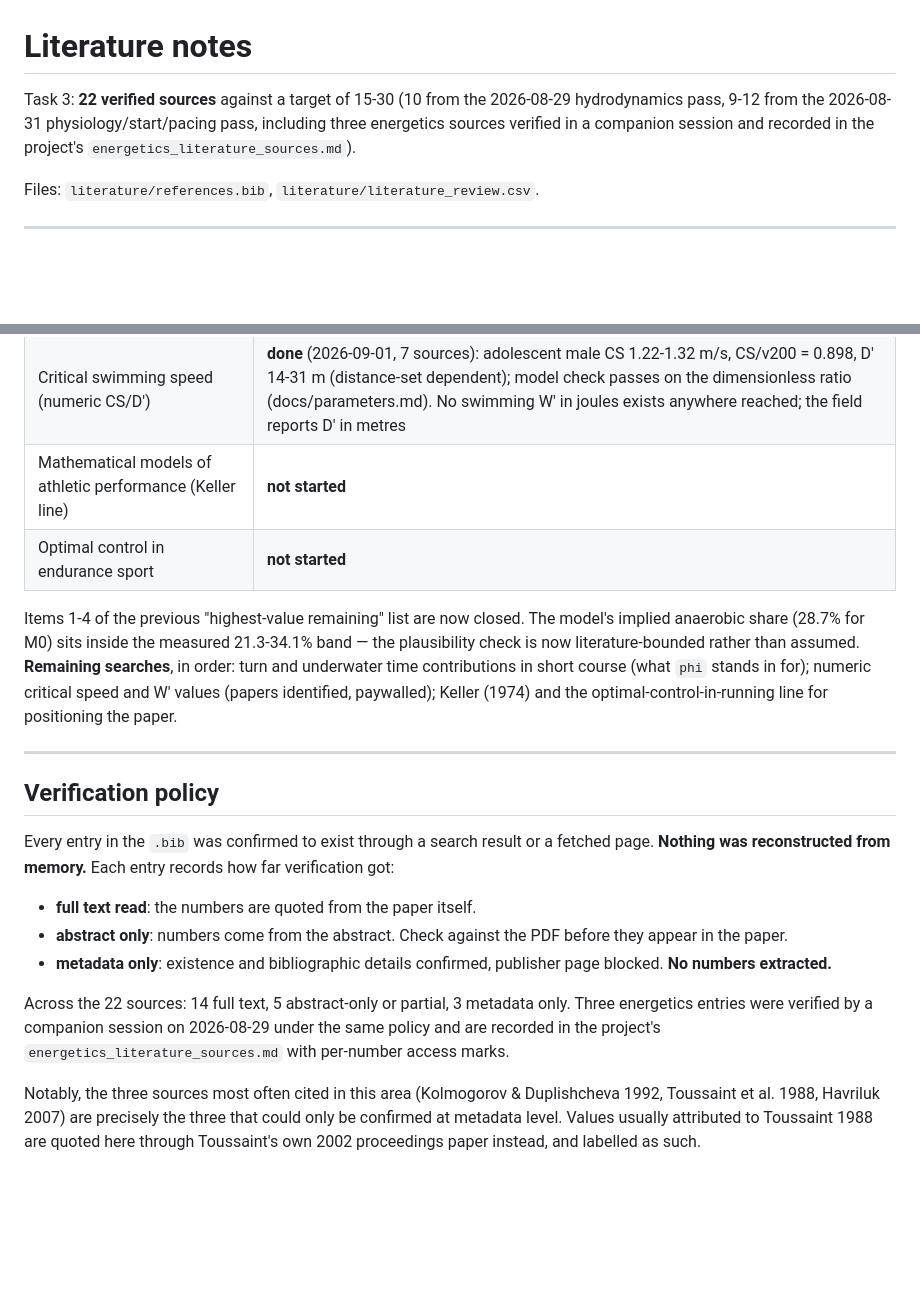
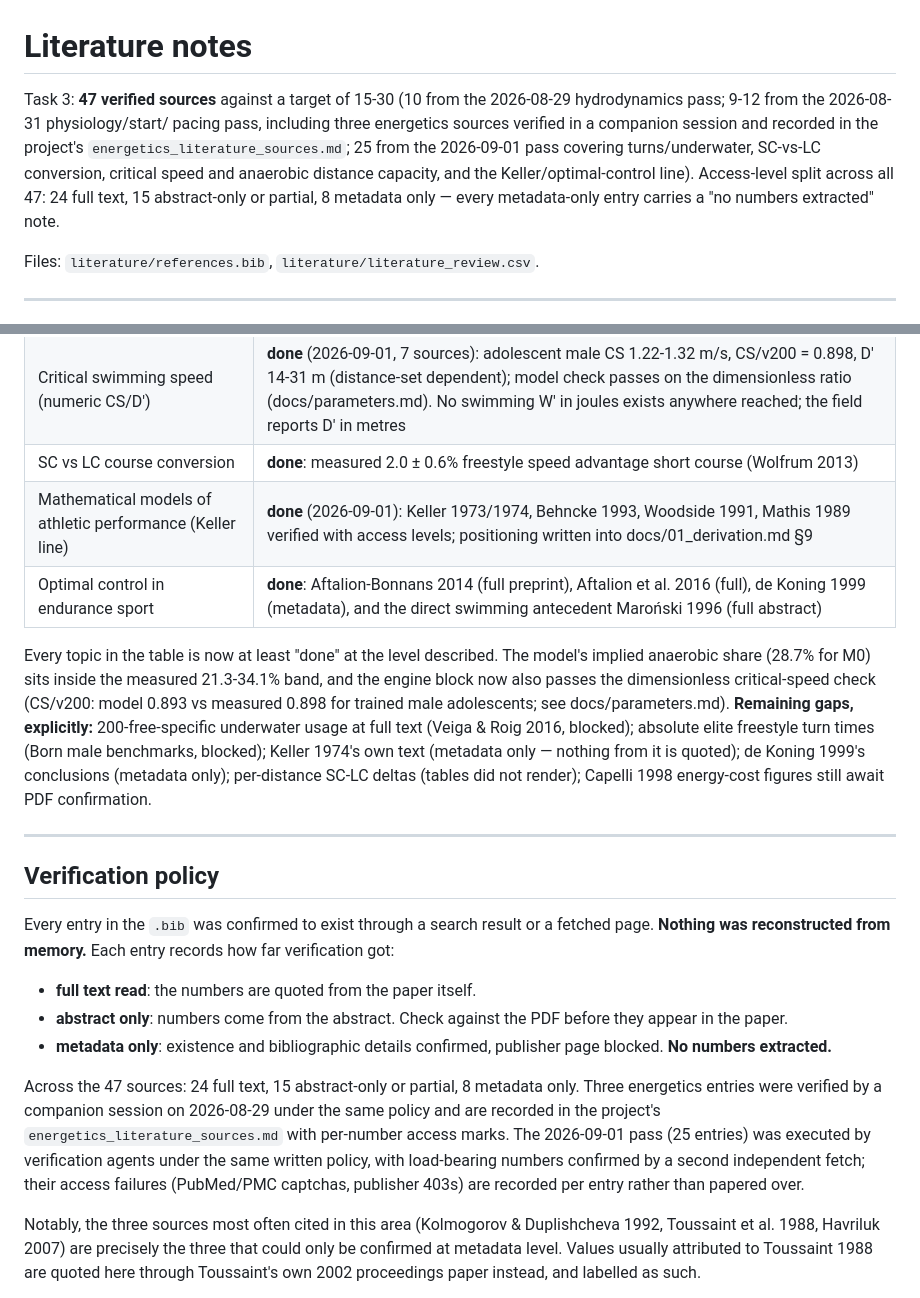
Before and after one commit to omjoshi0925/SwimPacing, a Markdown page: docs/literature_notes.md, 2 parts joined by grey strips. Drawn GitHub-style; blank space fills up the shorter version.

Commit message:
docs(lit): coverage refresh, 47 verified sources, gaps named

```diff
--- a/docs/literature_notes.md
+++ b/docs/literature_notes.md
@@ -1,9 +1,14 @@
 # Literature notes
 
-Task 3: **22 verified sources** against a target of 15-30 (10 from the
-2026-08-29 hydrodynamics pass, 9-12 from the 2026-08-31 physiology/start/pacing
-pass, including three energetics sources verified in a companion session and
-recorded in the project's `energetics_literature_sources.md`).
+Task 3: **47 verified sources** against a target of 15-30 (10 from the
+2026-08-29 hydrodynamics pass; 9-12 from the 2026-08-31 physiology/start/
+pacing pass, including three energetics sources verified in a companion
+session and recorded in the project's `energetics_literature_sources.md`; 25
+from the 2026-09-01 pass covering turns/underwater, SC-vs-LC conversion,
+critical speed and anaerobic distance capacity, and the Keller/optimal-control
+line). Access-level split across all 47: 24 full text, 15 abstract-only or
+partial, 8 metadata only — every metadata-only entry carries a "no numbers
+extracted" note.
 
 Files: `literature/references.bib`, `literature/literature_review.csv`.
 
@@ -25,16 +30,20 @@ Coverage by topic after the two passes:
 | Dive start | **done**: measured 15 m start times 6.1-8.2 s by level, implying 1.7-3.0 s dive value at 200 pace |
 | Turn time contributions | **done** (2026-09-01, 5 full-text sources): turn sections are ~51% of 200 SC race time (vs ~33% LC); push-off 2.96 vs swim 1.41 m/s; within-swimmer underwater 21-28% faster than surface; world-class 100 SC is 39% non-swimming time |
 | Critical swimming speed (numeric CS/D') | **done** (2026-09-01, 7 sources): adolescent male CS 1.22-1.32 m/s, CS/v200 = 0.898, D' 14-31 m (distance-set dependent); model check passes on the dimensionless ratio (docs/parameters.md). No swimming W' in joules exists anywhere reached; the field reports D' in metres |
-| Mathematical models of athletic performance (Keller line) | **not started** |
-| Optimal control in endurance sport | **not started** |
+| SC vs LC course conversion | **done**: measured 2.0 ± 0.6% freestyle speed advantage short course (Wolfrum 2013) |
+| Mathematical models of athletic performance (Keller line) | **done** (2026-09-01): Keller 1973/1974, Behncke 1993, Woodside 1991, Mathis 1989 verified with access levels; positioning written into docs/01_derivation.md §9 |
+| Optimal control in endurance sport | **done**: Aftalion-Bonnans 2014 (full preprint), Aftalion et al. 2016 (full), de Koning 1999 (metadata), and the direct swimming antecedent Maroński 1996 (full abstract) |
 
-Items 1-4 of the previous "highest-value remaining" list are now closed. The
+Every topic in the table is now at least "done" at the level described. The
 model's implied anaerobic share (28.7% for M0) sits inside the measured
-21.3-34.1% band — the plausibility check is now literature-bounded rather than
-assumed. **Remaining searches**, in order: turn and underwater time
-contributions in short course (what `phi` stands in for); numeric critical
-speed and W' values (papers identified, paywalled); Keller (1974) and the
-optimal-control-in-running line for positioning the paper.
+21.3-34.1% band, and the engine block now also passes the dimensionless
+critical-speed check (CS/v200: model 0.893 vs measured 0.898 for trained male
+adolescents; see docs/parameters.md). **Remaining gaps, explicitly:**
+200-free-specific underwater usage at full text (Veiga & Roig 2016, blocked);
+absolute elite freestyle turn times (Born male benchmarks, blocked); Keller
+1974's own text (metadata only — nothing from it is quoted); de Koning 1999's
+conclusions (metadata only); per-distance SC-LC deltas (tables did not
+render); Capelli 1998 energy-cost figures still await PDF confirmation.
 
 ---
 
@@ -50,10 +59,14 @@ far verification got:
 - **metadata only**: existence and bibliographic details confirmed, publisher
   page blocked. **No numbers extracted.**
 
-Across the 22 sources: 14 full text, 5 abstract-only or partial, 3 metadata
+Across the 47 sources: 24 full text, 15 abstract-only or partial, 8 metadata
 only. Three energetics entries were verified by a companion session on
 2026-08-29 under the same policy and are recorded in the project's
-`energetics_literature_sources.md` with per-number access marks.
+`energetics_literature_sources.md` with per-number access marks. The
+2026-09-01 pass (25 entries) was executed by verification agents under the
+same written policy, with load-bearing numbers confirmed by a second
+independent fetch; their access failures (PubMed/PMC captchas, publisher 403s)
+are recorded per entry rather than papered over.
 
 Notably, the three sources most often cited in this area (Kolmogorov &
 Duplishcheva 1992, Toussaint et al. 1988, Havriluk 2007) are precisely the three
```
